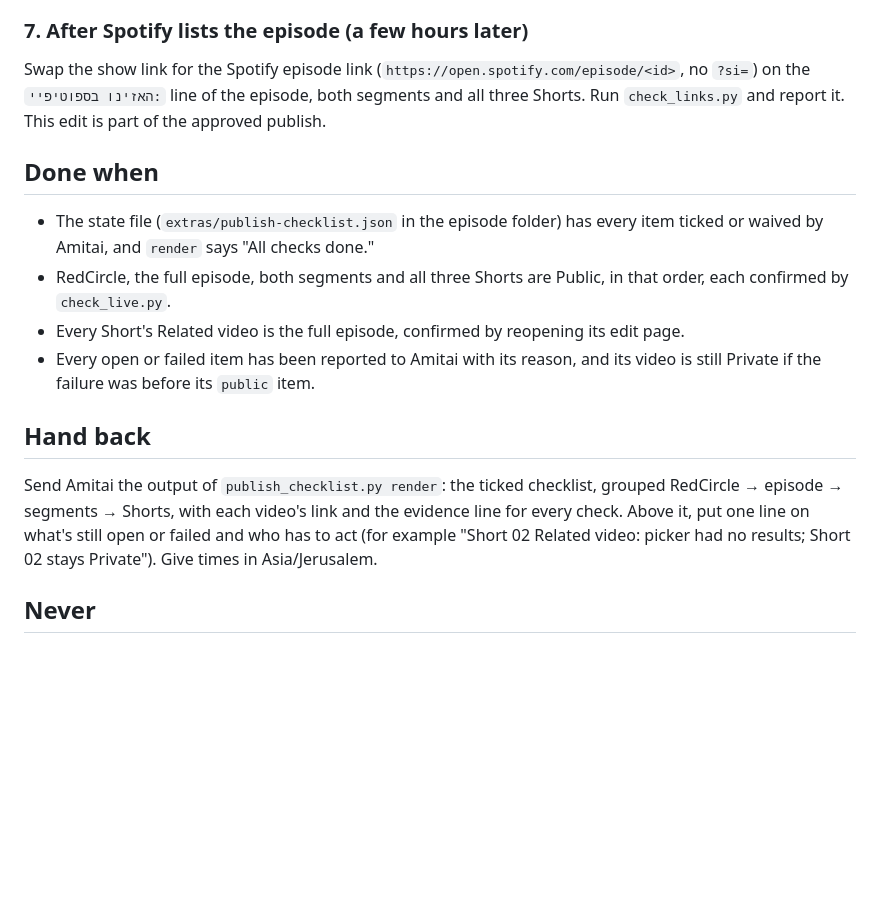
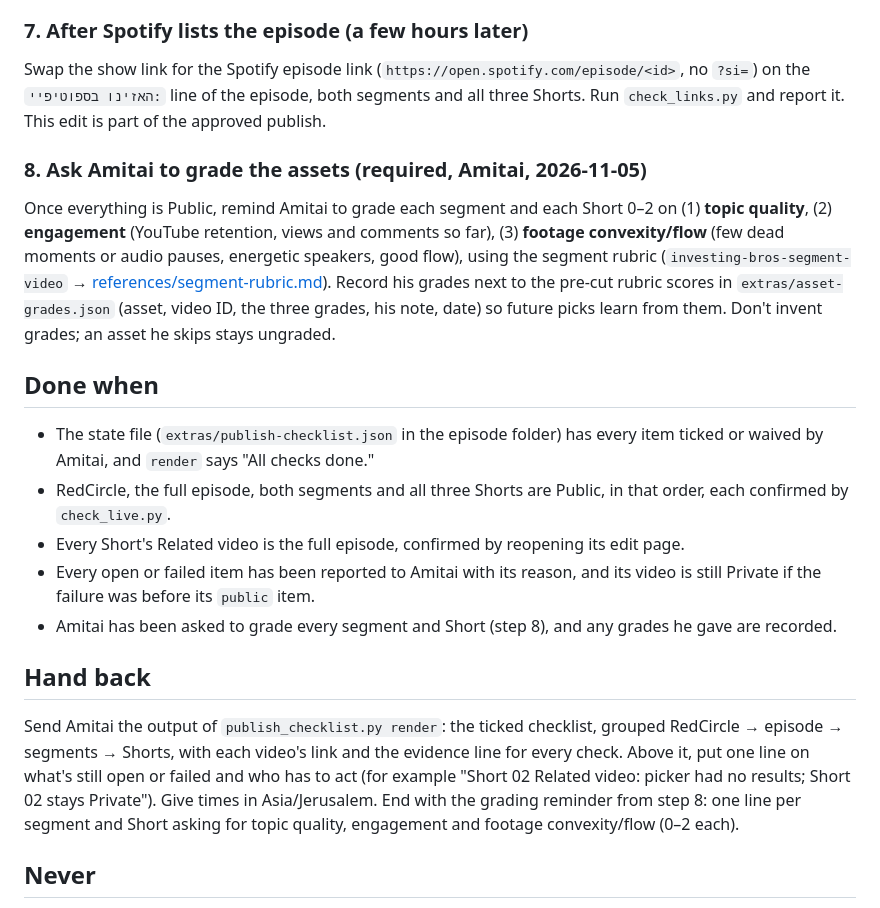
Before and after one commit to EthWiz/investing-bros-skills, a Markdown page: skills/investing-bros-publish/SKILL.md, the part around the change. GitHub-like rendering; blank space fills up the shorter version.

Commit message:
Segment rubric (convexity/flow) + post-publish grading step (Amitai 2026-11-05)

```diff
--- a/skills/investing-bros-publish/SKILL.md
+++ b/skills/investing-bros-publish/SKILL.md
@@ -94,14 +94,18 @@ No pinned comments on segments or Shorts (Amitai, 2026-11-01). Don't post or pin
 ### 7. After Spotify lists the episode (a few hours later)
 Swap the show link for the Spotify episode link (`https://open.spotify.com/episode/<id>`, no `?si=`) on the `האזינו בספוטיפיי:` line of the episode, both segments and all three Shorts. Run `check_links.py` and report it. This edit is part of the approved publish.
 
+### 8. Ask Amitai to grade the assets (required, Amitai, 2026-11-05)
+Once everything is Public, remind Amitai to grade each segment and each Short 0–2 on (1) **topic quality**, (2) **engagement** (YouTube retention, views and comments so far), (3) **footage convexity/flow** (few dead moments or audio pauses, energetic speakers, good flow), using the segment rubric (`investing-bros-segment-video` → [references/segment-rubric.md](../investing-bros-segment-video/references/segment-rubric.md)). Record his grades next to the pre-cut rubric scores in `extras/asset-grades.json` (asset, video ID, the three grades, his note, date) so future picks learn from them. Don't invent grades; an asset he skips stays ungraded.
+
 ## Done when
 - The state file (`extras/publish-checklist.json` in the episode folder) has every item ticked or waived by Amitai, and `render` says "All checks done."
 - RedCircle, the full episode, both segments and all three Shorts are Public, in that order, each confirmed by `check_live.py`.
 - Every Short's Related video is the full episode, confirmed by reopening its edit page.
 - Every open or failed item has been reported to Amitai with its reason, and its video is still Private if the failure was before its `public` item.
+- Amitai has been asked to grade every segment and Short (step 8), and any grades he gave are recorded.
 
 ## Hand back
-Send Amitai the output of `publish_checklist.py render`: the ticked checklist, grouped RedCircle → episode → segments → Shorts, with each video's link and the evidence line for every check. Above it, put one line on what's still open or failed and who has to act (for example "Short 02 Related video: picker had no results; Short 02 stays Private"). Give times in Asia/Jerusalem.
+Send Amitai the output of `publish_checklist.py render`: the ticked checklist, grouped RedCircle → episode → segments → Shorts, with each video's link and the evidence line for every check. Above it, put one line on what's still open or failed and who has to act (for example "Short 02 Related video: picker had no results; Short 02 stays Private"). Give times in Asia/Jerusalem. End with the grading reminder from step 8: one line per segment and Short asking for topic quality, engagement and footage convexity/flow (0–2 each).
 
 ## Never
 - Make anything Public without Amitai's explicit OK in his own message, or while `can-public` says NO.
```
Also changed, not shown: skills/investing-bros-segment-video/SKILL.md (+2 -1 lines), 1 other file.
